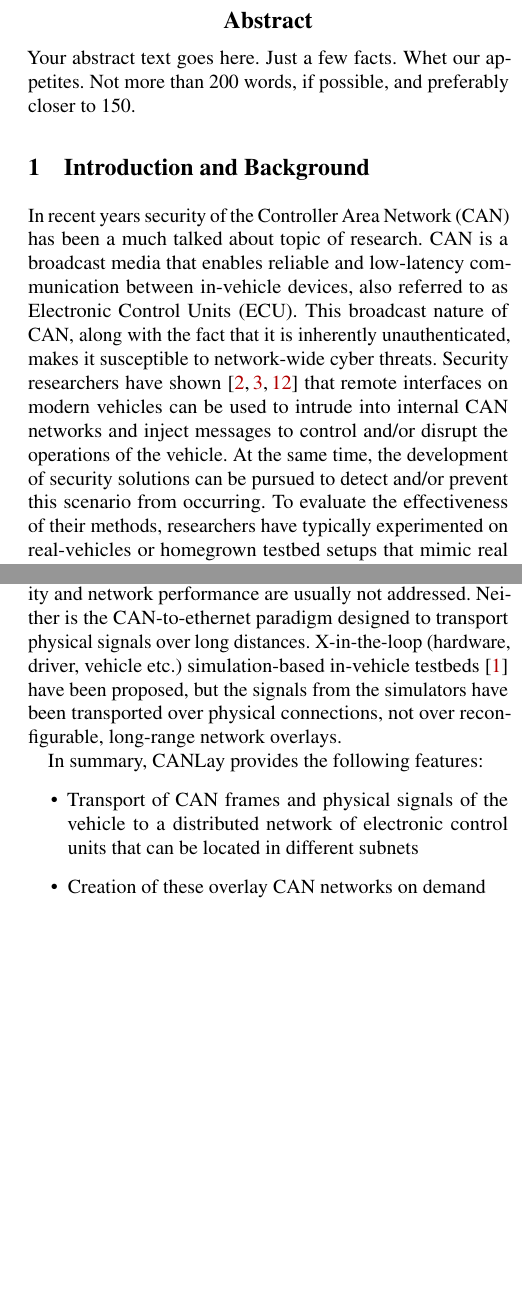
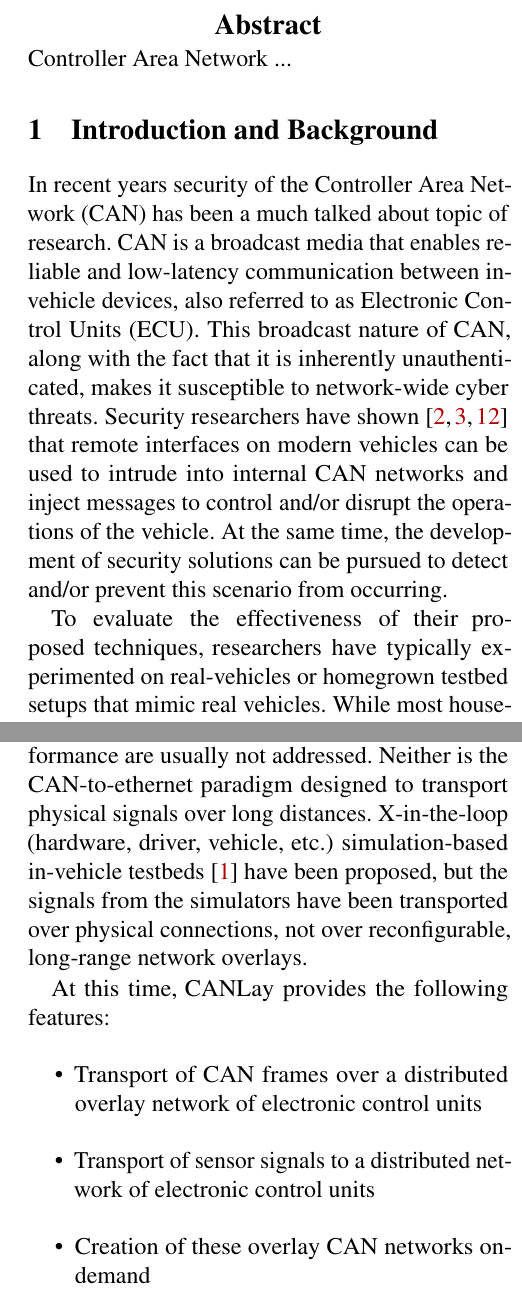
Before and after one commit to SystemsCyber/Software-Defined-Truck, a LaTeX paper (Doc/Paper/escar.tex): two parts of the columns of pages 1 and 2 of 10 before the commit and two parts of the columns of pages 1 and 2 of 13 after it, joined at a grey line, cut so that both start at the same text, the shorter picture padded with empty space. Compiled offline with pdfLaTeX; a LaTeX package or settings file that is missing is left out.

Commit message:
Resolved merged conflicts and latest

```diff
--- a/Doc/Paper/escar.tex
+++ b/Doc/Paper/escar.tex
@@ -1,4 +1,4 @@
-\documentclass[letterpaper,twocolumn,10pt]{article}
+\documentclass[letterpaper,twocolumn,12pt]{article}
 \usepackage{usenix-2020-09}
 \usepackage{tikz}
 \usepackage{amsmath}
@@ -31,22 +31,22 @@
 %-------------------------------------------------------------------------------
 \begin{abstract}
 %-------------------------------------------------------------------------------
-Your abstract text goes here. Just a few facts. Whet our appetites.
-Not more than 200 words, if possible, and preferably closer to 150.
+Controller Area Network ...
 \end{abstract}
 
 \section{Introduction and Background}
 %-------------------------------------------------------------------------------
 In recent years security of the Controller Area Network (CAN) has been a much talked about topic of research. CAN is a broadcast media that enables reliable and low-latency communication between in-vehicle devices, also referred to as Electronic Control Units (ECU). This broadcast nature of CAN, along with the fact that it is inherently unauthenticated, makes it susceptible to network-wide cyber threats.
 Security researchers have shown \cite{checkoway_comprehensive_2011, mukherjee_practical_2016,burakova_truck_2016} that remote interfaces on modern vehicles can be used to intrude into internal CAN networks and inject messages to control and/or disrupt the operations of the vehicle. At the same time, the development of security solutions can be pursued to detect and/or prevent this scenario from occurring.
-To evaluate the effectiveness of their methods, researchers have typically experimented on real-vehicles or homegrown testbed setups that mimic real vehicles.
+
+To evaluate the effectiveness of their proposed techniques, researchers have typically experimented on real-vehicles or homegrown testbed setups that mimic real vehicles.
 While most households in the United States have at least one passenger car\footnote{\url{https://www.statista.com/statistics/551403/number-of-vehicles-per-household-in-the-united}\\\url{-states/}}, this is not the same for medium and heavy-duty (MHD) vehicles.
 Moreover, creating homegrown testbeds is both logistically and economically challenging. To that end, the need for a publicly accessible testbench is imminent. This is where the concept of the Software Define Truck (SDT) \cite{mukherjee_towards_2021} is critical to the in-vehicle networking community. It aims to provide a distributed network virtualized platform on which in-vehicle security experiments can be performed. Although proposed primarily for the heavy-trucks, SDT can easily be adapted for lightweight passenger vehicles. SDT's information exchange goal is shown in figure \ref{fig:goal}. CAN frames and physical signals need to be exchanged between ECUs and vehicle simulators located in different subnetworks around the globe. CANLay is the networking backbone of the SDT and aims to provide the necessary infrastructure to enable this service.
 
-\begin{figure}[t!]
+\begin{figure}[]
     \centering
     \includegraphics[width=\linewidth]{images/design_goal.drawio.png}
-    \caption{Scope of CANLay}
+    \caption{Purpose of CANLay}
     \label{fig:goal}
 \end{figure}
 
@@ -56,9 +56,10 @@ Although, CAN is a relatively new communication technology and has a smaller app
 First, there has been the attempt to adapt the software-defined networking paradigm for CAN \cite{rotermund_requirements_2020,doering_retrofitting_nodate,grewe_bloomycan_2021}. This approach is largely hardware-based and is catered for in-vehicle networking on CAN physical channels, not over long-range overlays. For range relaying of CAN frames, there has been the CAN-to-ethernet direction of research \cite{johanson_relaying_2009,florian_polzlbauer_experience_2019}. The goal is not to enable ECU-to-ECU communication, rather transportation of data logged from one network to a remote endpoint. Configurability and network performance are usually not addressed. Neither is the CAN-to-ethernet paradigm designed to transport physical signals over long distances.
-X-in-the-loop (hardware, driver, vehicle etc.) simulation-based in-vehicle testbeds \cite{appel_safety_2020} have been proposed, but the signals from the simulators have been transported over physical connections, not over reconfigurable, long-range network overlays.
+X-in-the-loop (hardware, driver, vehicle, etc.) simulation-based in-vehicle testbeds \cite{appel_safety_2020} have been proposed, but the signals from the simulators have been transported over physical connections, not over reconfigurable, long-range network overlays.
 
-In summary, CANLay provides the following features:
+At this time, CANLay provides the following features:
 \begin{itemize}
-    \item Transport of CAN frames and physical signals of the vehicle to a distributed network of electronic control units that can be located in different subnets
-    \item Creation of these overlay CAN networks on demand
-    \item Provision on runtime metrics to estimate the health of the network during the ongoing experiment.
+    \item Transport of CAN frames over a distributed overlay network of electronic control units
+    \item Transport of sensor signals to a distributed network of electronic control units
+    \item Creation of these overlay CAN networks on-demand
+    \item Provision of runtime metrics to estimate the health of the network during the ongoing experiment.
 \end{itemize}
```
Also changed, not shown: Doc/Paper/escar.pdf, Doc/Paper/escar.tex (54 more changed lines), 6 other files.
